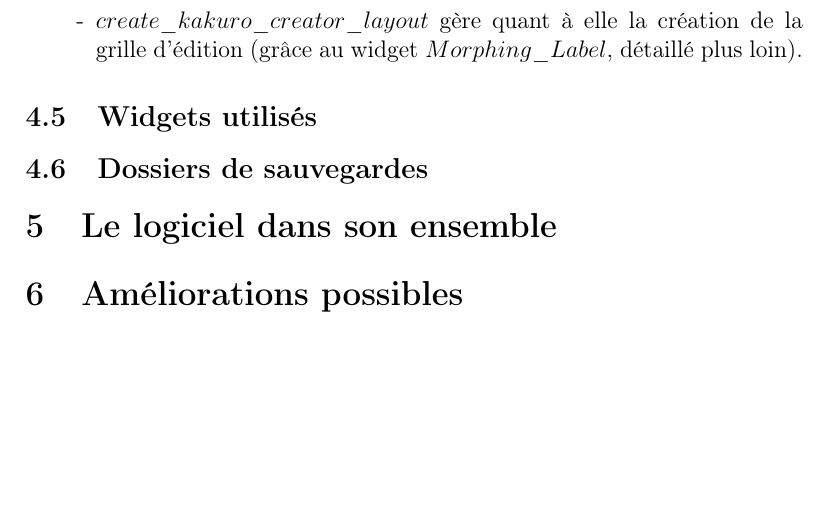
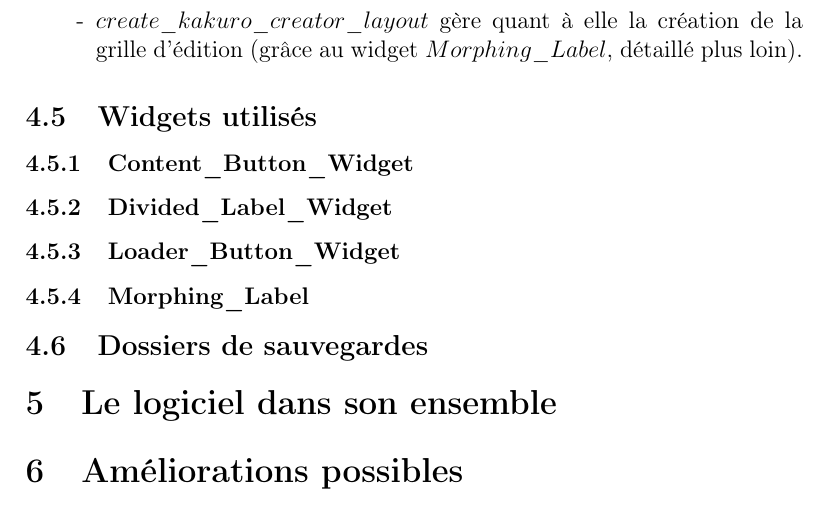
Before and after one commit to Myrani/IA_Kakuro, a LaTeX document (rapport/rapport.tex): part of page 12 of 12, cut so that both start at the same text, the shorter picture padded with empty space. Compiled offline with pdfLaTeX.

Commit message:
Squelette partie 'widgets'

```diff
--- a/rapport/rapport.tex
+++ b/rapport/rapport.tex
@@ -219,6 +219,10 @@ Il y en a 5 : \\
 \end{enumerate}
 
 \subsection{Widgets utilisés}
+\subsubsection{Content$\_$Button$\_$Widget}
+\subsubsection{Divided$\_$Label$\_$Widget}
+\subsubsection{Loader$\_$Button$\_$Widget}
+\subsubsection{Morphing$\_$Label}
 \subsection{Dossiers de sauvegardes}
 
 \section{Le logiciel dans son ensemble}
```
Also changed, not shown: rapport/rapport.pdf, 5 other files.
